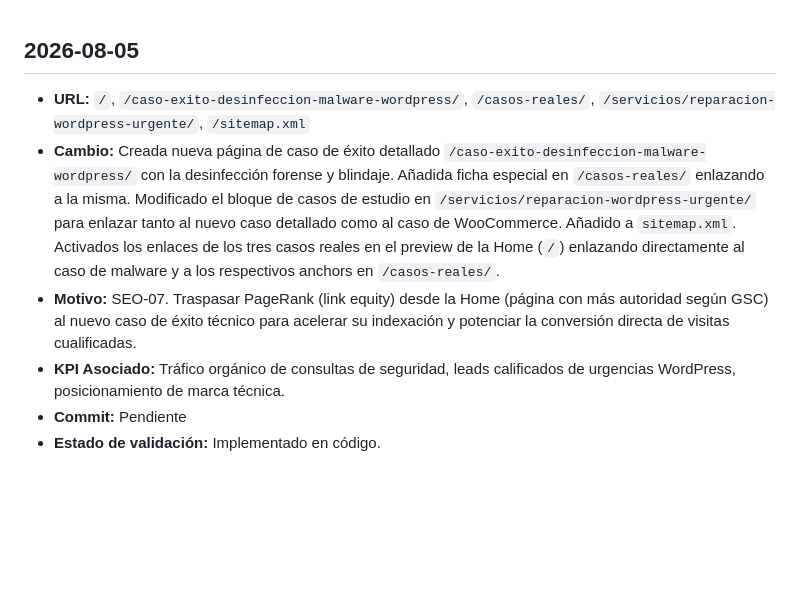
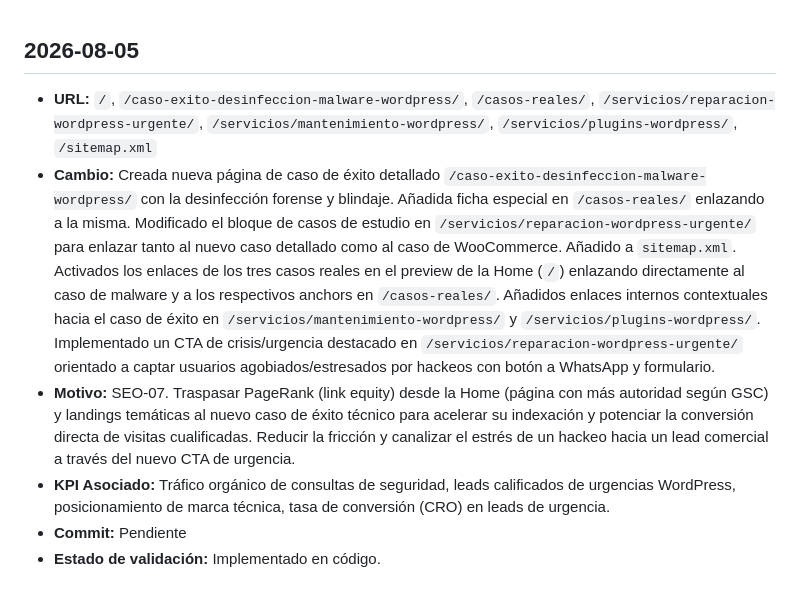
Before and after one commit to vicksWalkiria/victor-alonso.es, a Markdown page: CHANGELOG-SEO.md, the part around the change. Drawn GitHub-style; blank space fills up the shorter version.

Commit message:
docs(seo): Update CHANGELOG-SEO to include contextual links and urgent CTA changes

```diff
--- a/CHANGELOG-SEO.md
+++ b/CHANGELOG-SEO.md
@@ -1,9 +1,9 @@
 ## 2026-08-05
 
-- **URL:** `/`, `/caso-exito-desinfeccion-malware-wordpress/`, `/casos-reales/`, `/servicios/reparacion-wordpress-urgente/`, `/sitemap.xml`
-- **Cambio:** Creada nueva página de caso de éxito detallado `/caso-exito-desinfeccion-malware-wordpress/` con la desinfección forense y blindaje. Añadida ficha especial en `/casos-reales/` enlazando a la misma. Modificado el bloque de casos de estudio en `/servicios/reparacion-wordpress-urgente/` para enlazar tanto al nuevo caso detallado como al caso de WooCommerce. Añadido a `sitemap.xml`. Activados los enlaces de los tres casos reales en el preview de la Home (`/`) enlazando directamente al caso de malware y a los respectivos anchors en `/casos-reales/`.
-- **Motivo:** SEO-07. Traspasar PageRank (link equity) desde la Home (página con más autoridad según GSC) al nuevo caso de éxito técnico para acelerar su indexación y potenciar la conversión directa de visitas cualificadas.
-- **KPI Asociado:** Tráfico orgánico de consultas de seguridad, leads calificados de urgencias WordPress, posicionamiento de marca técnica.
+- **URL:** `/`, `/caso-exito-desinfeccion-malware-wordpress/`, `/casos-reales/`, `/servicios/reparacion-wordpress-urgente/`, `/servicios/mantenimiento-wordpress/`, `/servicios/plugins-wordpress/`, `/sitemap.xml`
+- **Cambio:** Creada nueva página de caso de éxito detallado `/caso-exito-desinfeccion-malware-wordpress/` con la desinfección forense y blindaje. Añadida ficha especial en `/casos-reales/` enlazando a la misma. Modificado el bloque de casos de estudio en `/servicios/reparacion-wordpress-urgente/` para enlazar tanto al nuevo caso detallado como al caso de WooCommerce. Añadido a `sitemap.xml`. Activados los enlaces de los tres casos reales en el preview de la Home (`/`) enlazando directamente al caso de malware y a los respectivos anchors en `/casos-reales/`. Añadidos enlaces internos contextuales hacia el caso de éxito en `/servicios/mantenimiento-wordpress/` y `/servicios/plugins-wordpress/`. Implementado un CTA de crisis/urgencia destacado en `/servicios/reparacion-wordpress-urgente/` orientado a captar usuarios agobiados/estresados por hackeos con botón a WhatsApp y formulario.
+- **Motivo:** SEO-07. Traspasar PageRank (link equity) desde la Home (página con más autoridad según GSC) y landings temáticas al nuevo caso de éxito técnico para acelerar su indexación y potenciar la conversión directa de visitas cualificadas. Reducir la fricción y canalizar el estrés de un hackeo hacia un lead comercial a través del nuevo CTA de urgencia.
+- **KPI Asociado:** Tráfico orgánico de consultas de seguridad, leads calificados de urgencias WordPress, posicionamiento de marca técnica, tasa de conversión (CRO) en leads de urgencia.
 - **Commit:** Pendiente
 - **Estado de validación:** Implementado en código.
 
```
